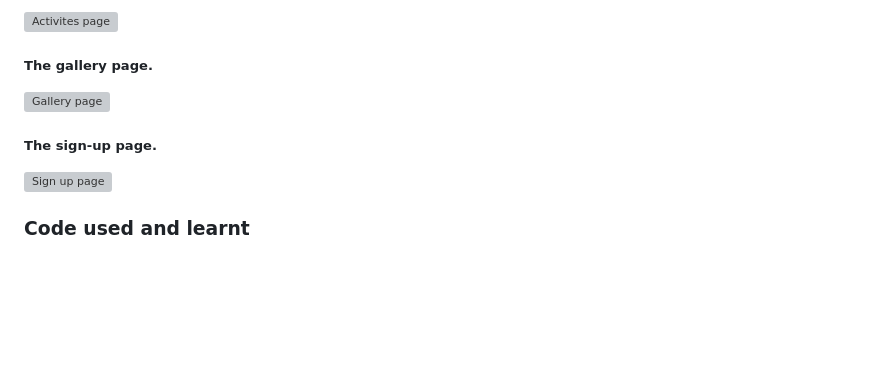
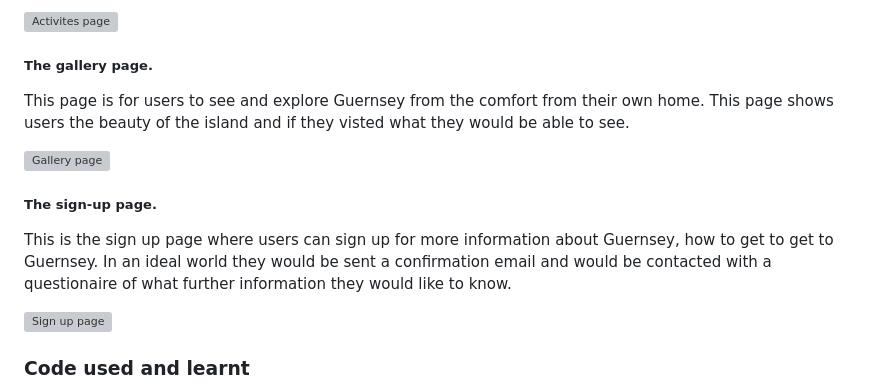
Before and after one commit to mason-paul/Guernsey-project-1, a Markdown page: README.md, the part around the change. Rendered like a GitHub page; blank space fills up the shorter version; grey boxes are pictures that could not be loaded.

```diff
--- a/README.md
+++ b/README.md
@@ -35,12 +35,14 @@ This page is to inform users of what the Island has to offer in terms of activit
 
 ##### The gallery page.
 
+This page is for users to see and explore Guernsey from the comfort from their own home. This page shows users the beauty of the island and if they visted what they would be able to see.
 
 <img width="1143" alt="Gallery page" src="https://github.com/mason-paul/Guernsey-project-1/assets/133054461/c44a3196-48ce-4236-9061-49f7c1fde4f0">
 
 
 ##### The sign-up page.
 
+This is the sign up page where users can sign up for more information about Guernsey, how to get to get to Guernsey. In an ideal world they would be sent a confirmation email and would be contacted with a questionaire of what further information they would like to know.
 
 <img width="1147" alt="Sign up page" src="https://github.com/mason-paul/Guernsey-project-1/assets/133054461/8bd2cfc4-a3de-4f82-bbf8-d76562f9d84f">
 
```
